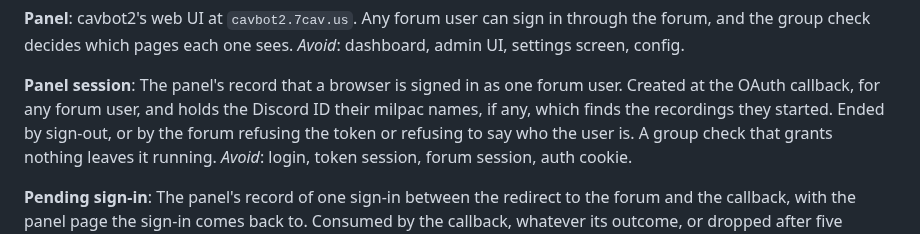
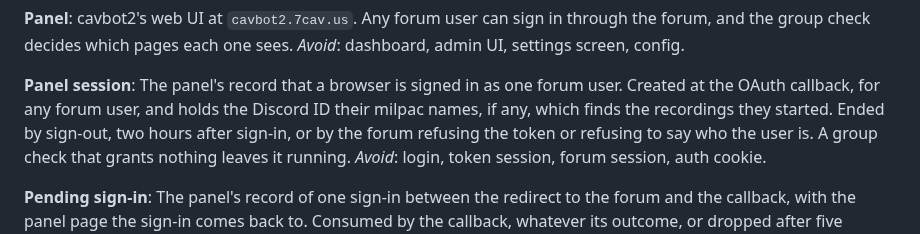
Before and after one commit to 7Cav/cavbot2, a Markdown page: GLOSSARY.md, the part around the change. GitHub-like rendering.

Commit message:
docs(glossary): end a panel session two hours after sign-in
The Panel session entry listed sign-out and the forum refusing the token
or the user as the ways a session ends. The panel also ends every session
two hours after sign-in, when the forum access token runs out, and the
sign-in page tells the user their session ended. The triage of #688 names
that ending, so the glossary now lists it.

Refs #688

> *This was generated by AI*

```diff
--- a/GLOSSARY.md
+++ b/GLOSSARY.md
@@ -480,8 +480,9 @@ _Avoid_: dashboard, admin UI, settings screen, config.
 **Panel session**:
 The panel's record that a browser is signed in as one forum user. Created at
 the OAuth callback, for any forum user, and holds the Discord ID their milpac
-names, if any, which finds the recordings they started. Ended by sign-out, or
-by the forum refusing the token or refusing to say who the user is. A group
+names, if any, which finds the recordings they started. Ended by sign-out,
+two hours after sign-in, or by the forum refusing the token or refusing to
+say who the user is. A group
 check that grants nothing leaves it running.
 _Avoid_: login, token session, forum session, auth cookie.
 
```
